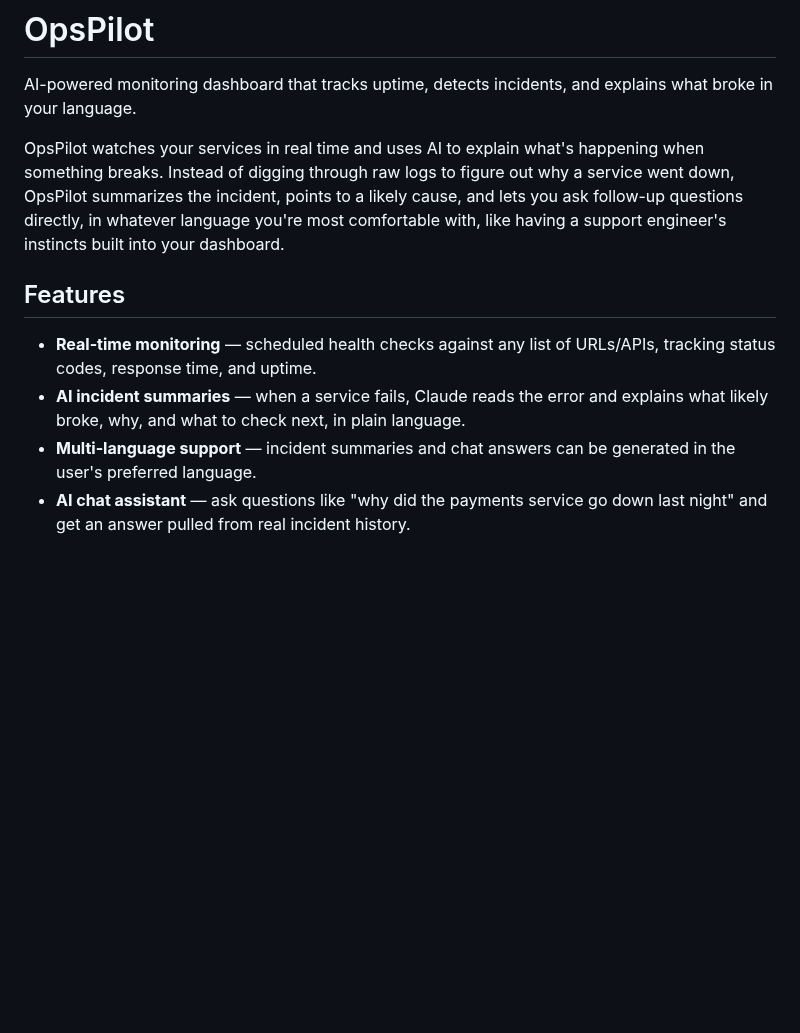
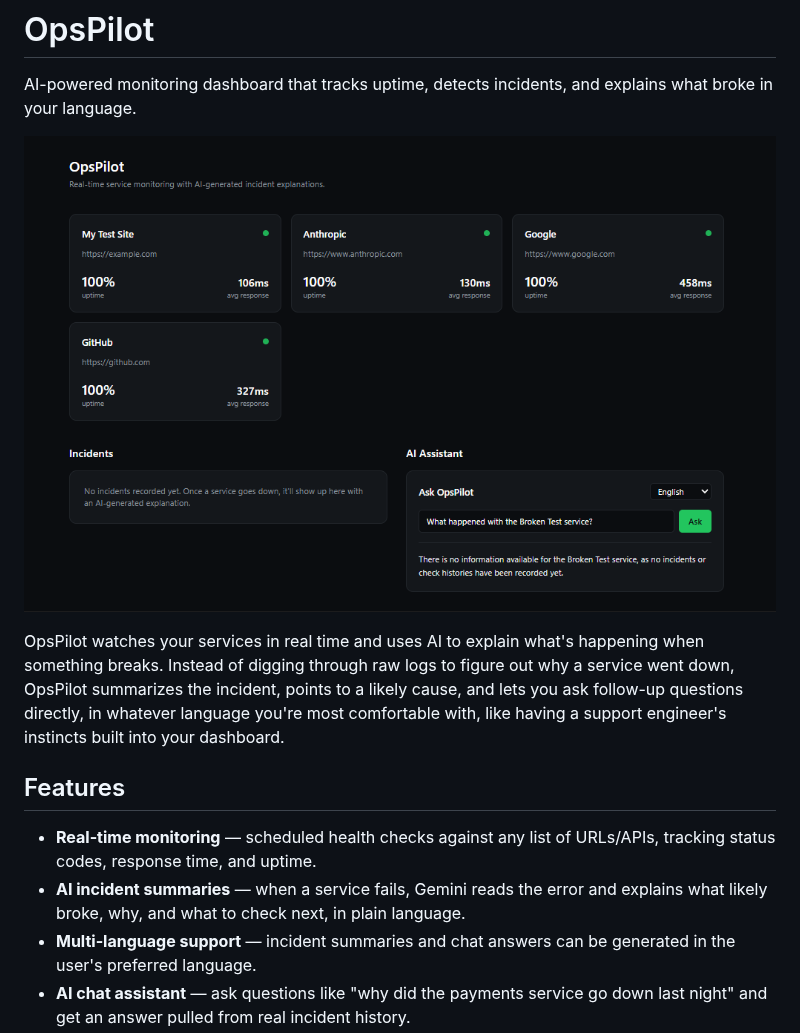
Before and after one commit to elviDev/opspilot, a Markdown page: README.md, the part around one of its changes. Drawn GitHub-style; pictures changed too: docs/screenshot.png (added); blank space fills up the shorter version.

```diff
--- a/README.md
+++ b/README.md
@@ -1,13 +1,15 @@
 # OpsPilot
 
 AI-powered monitoring dashboard that tracks uptime, detects incidents, and explains what broke in your language.
+
+![OpsPilot dashboard screenshot](docs/screenshot.png)
 
 OpsPilot watches your services in real time and uses AI to explain what's happening when something breaks. Instead of digging through raw logs to figure out why a service went down, OpsPilot summarizes the incident, points to a likely cause, and lets you ask follow-up questions directly, in whatever language you're most comfortable with, like having a support engineer's instincts built into your dashboard.
 
 ## Features
 
 - **Real-time monitoring** — scheduled health checks against any list of URLs/APIs, tracking status codes, response time, and uptime.
-- **AI incident summaries** — when a service fails, Claude reads the error and explains what likely broke, why, and what to check next, in plain language.
+- **AI incident summaries** — when a service fails, Gemini reads the error and explains what likely broke, why, and what to check next, in plain language.
 - **Multi-language support** — incident summaries and chat answers can be generated in the user's preferred language.
 - **AI chat assistant** — ask questions like "why did the payments service go down last night" and get an answer pulled from real incident history.
 - **Slack alerts** — get notified the moment something goes down or recovers.
```
Also changed, not shown: other parts of README.md (+1 -73 lines), 4 other files.
